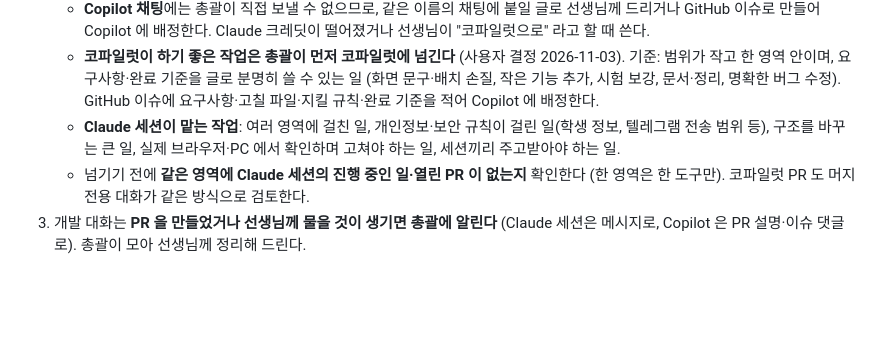
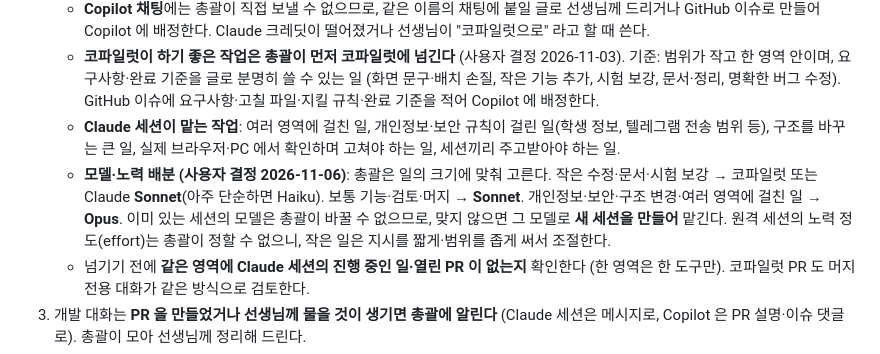
Before and after one commit to aks-sci-lab/teacher-desk, a Markdown page: AGENTS.md, the part around the change. Drawn GitHub-style; blank space fills up the shorter version.

Commit message:
문서: 모델·노력 배분 기준, 텔레그램 조회 답 이름 가림 불필요 (사용자 결정)
Co-Authored-By: Claude Opus 5.5 <noreply@anthropic.com>
Claude-Session: https://claude.ai/code/session_01222v2UthQ7LuoFEAoNRaSS

```diff
--- a/AGENTS.md
+++ b/AGENTS.md
@@ -103,6 +103,7 @@ Claude Code·GitHub Copilot 대화는 먼저 **개발**과 **머지** 역할로
    - **Copilot 채팅**에는 총괄이 직접 보낼 수 없으므로, 같은 이름의 채팅에 붙일 글로 선생님께 드리거나 GitHub 이슈로 만들어 Copilot 에 배정한다. Claude 크레딧이 떨어졌거나 선생님이 "코파일럿으로" 라고 할 때 쓴다.
    - **코파일럿이 하기 좋은 작업은 총괄이 먼저 코파일럿에 넘긴다** (사용자 결정 2026-11-03). 기준: 범위가 작고 한 영역 안이며, 요구사항·완료 기준을 글로 분명히 쓸 수 있는 일 (화면 문구·배치 손질, 작은 기능 추가, 시험 보강, 문서·정리, 명확한 버그 수정). GitHub 이슈에 요구사항·고칠 파일·지킬 규칙·완료 기준을 적어 Copilot 에 배정한다.
    - **Claude 세션이 맡는 작업**: 여러 영역에 걸친 일, 개인정보·보안 규칙이 걸린 일(학생 정보, 텔레그램 전송 범위 등), 구조를 바꾸는 큰 일, 실제 브라우저·PC 에서 확인하며 고쳐야 하는 일, 세션끼리 주고받아야 하는 일.
+   - **모델·노력 배분 (사용자 결정 2026-11-06)**: 총괄은 일의 크기에 맞춰 고른다. 작은 수정·문서·시험 보강 → 코파일럿 또는 Claude **Sonnet**(아주 단순하면 Haiku). 보통 기능·검토·머지 → **Sonnet**. 개인정보·보안·구조 변경·여러 영역에 걸친 일 → **Opus**. 이미 있는 세션의 모델은 총괄이 바꿀 수 없으므로, 맞지 않으면 그 모델로 **새 세션을 만들어** 맡긴다. 원격 세션의 노력 정도(effort)는 총괄이 정할 수 없으니, 작은 일은 지시를 짧게·범위를 좁게 써서 조절한다.
    - 넘기기 전에 **같은 영역에 Claude 세션의 진행 중인 일·열린 PR 이 없는지** 확인한다 (한 영역은 한 도구만). 코파일럿 PR 도 머지 전용 대화가 같은 방식으로 검토한다.
 3. 개발 대화는 **PR 을 만들었거나 선생님께 물을 것이 생기면 총괄에 알린다** (Claude 세션은 메시지로, Copilot 은 PR 설명·이슈 댓글로). 총괄이 모아 선생님께 정리해 드린다.
 4. **한 영역은 한 번에 한 도구만** 맡는다. 같은 영역에 열린 PR·진행 중인 일이 있으면 끝난 뒤 다른 도구에 넘긴다.
```
Also changed, not shown: docs/HANDOFF.md (+2 -0 lines).
